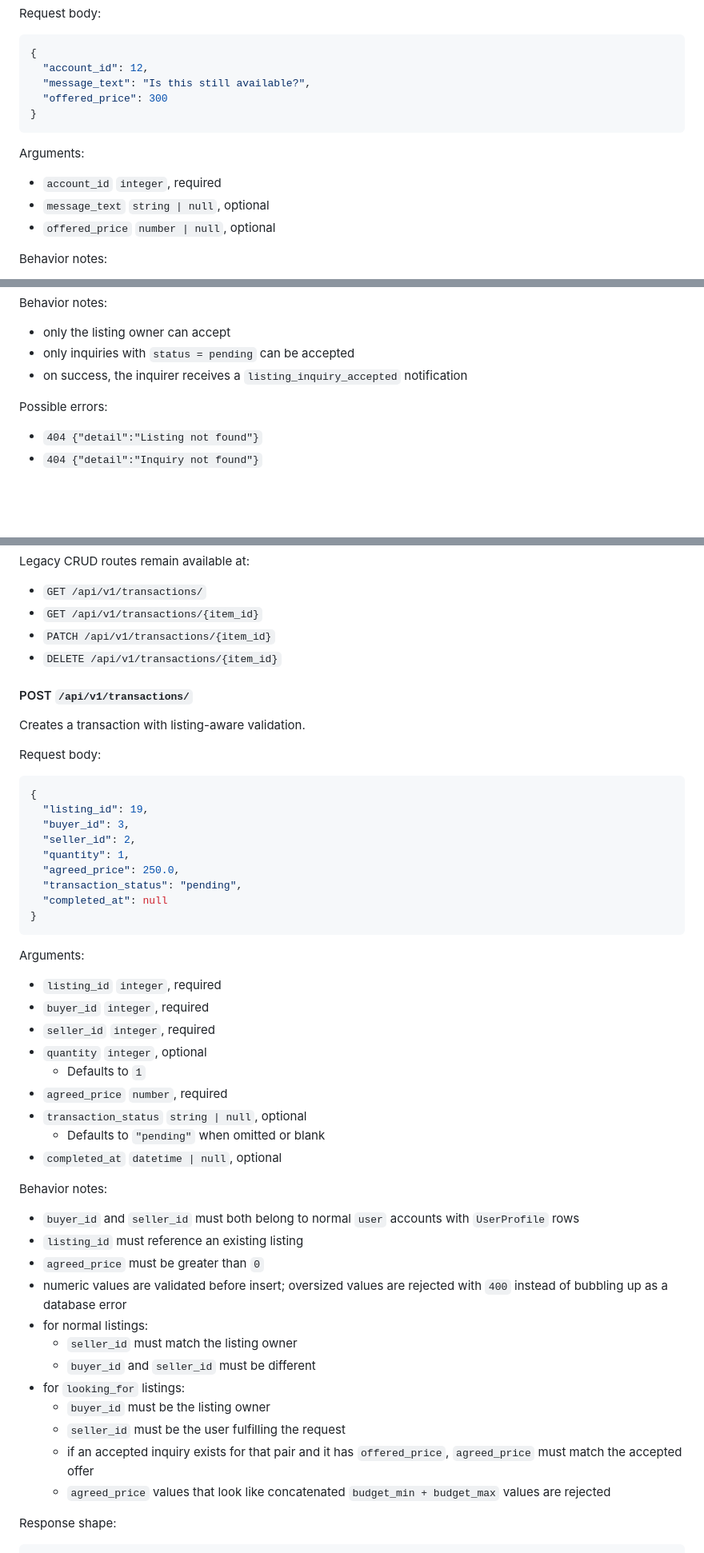
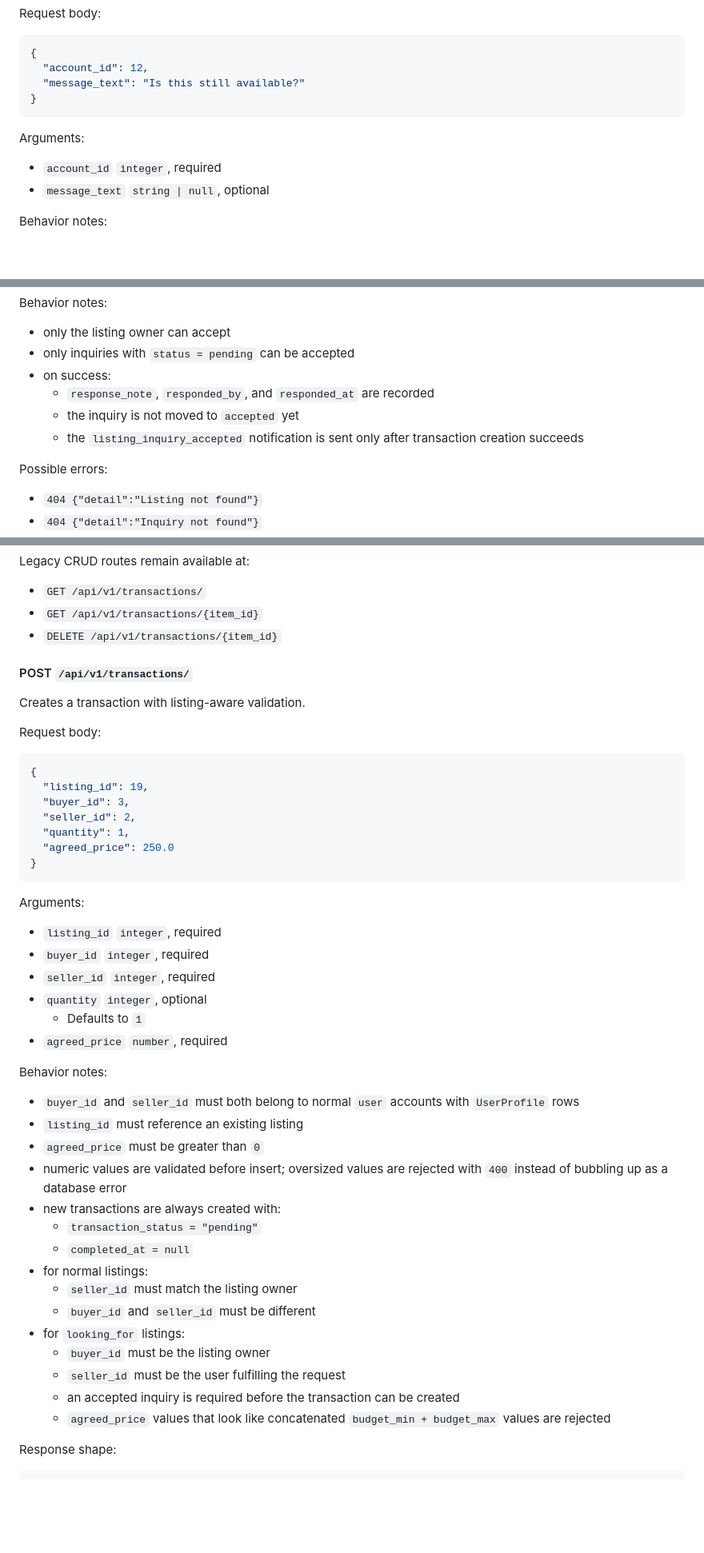
Before and after one commit to Terriakidesu/studket-backend, a Markdown page: API_REFERENCE.md, 3 parts joined by grey strips. Shown at 80% size. GitHub-like rendering; blank space fills up the shorter version.

Commit message:
docs: refresh inquiry and transaction API reference

````diff
--- a/API_REFERENCE.md
+++ b/API_REFERENCE.md
@@ -1541,8 +1539,7 @@ Request body:
 ```json
 {
   "account_id": 12,
-  "message_text": "Is this still available?",
-  "offered_price": 300
+  "message_text": "Is this still available?"
 }
 ```
 
@@ -1550,7 +1547,6 @@ Arguments:
 
 - `account_id` `integer`, required
 - `message_text` `string | null`, optional
-- `offered_price` `number | null`, optional
 
 Behavior notes:
 
@@ -1608,7 +1604,10 @@ Behavior notes:
 
 - only the listing owner can accept
 - only inquiries with `status = pending` can be accepted
-- on success, the inquirer receives a `listing_inquiry_accepted` notification
+- on success:
+  - `response_note`, `responded_by`, and `responded_at` are recorded
+  - the inquiry is not moved to `accepted` yet
+  - the `listing_inquiry_accepted` notification is sent only after transaction creation succeeds
 
 Possible errors:
 
@@ -2679,7 +2678,6 @@ Legacy CRUD routes remain available at:
 
 - `GET /api/v1/transactions/`
 - `GET /api/v1/transactions/{item_id}`
-- `PATCH /api/v1/transactions/{item_id}`
 - `DELETE /api/v1/transactions/{item_id}`
 
 #### POST `/api/v1/transactions/`
@@ -2694,9 +2692,7 @@ Request body:
   "buyer_id": 3,
   "seller_id": 2,
   "quantity": 1,
-  "agreed_price": 250.0,
-  "transaction_status": "pending",
-  "completed_at": null
+  "agreed_price": 250.0
 }
 ```
 
@@ -2708,9 +2704,6 @@ Arguments:
 - `quantity` `integer`, optional
   - Defaults to `1`
 - `agreed_price` `number`, required
-- `transaction_status` `string | null`, optional
-  - Defaults to `"pending"` when omitted or blank
-- `completed_at` `datetime | null`, optional
 
 Behavior notes:
 
@@ -2718,13 +2711,16 @@ Behavior notes:
 - `listing_id` must reference an existing listing
 - `agreed_price` must be greater than `0`
 - numeric values are validated before insert; oversized values are rejected with `400` instead of bubbling up as a database error
+- new transactions are always created with:
+  - `transaction_status = "pending"`
+  - `completed_at = null`
 - for normal listings:
   - `seller_id` must match the listing owner
   - `buyer_id` and `seller_id` must be different
 - for `looking_for` listings:
   - `buyer_id` must be the listing owner
   - `seller_id` must be the user fulfilling the request
-  - if an accepted inquiry exists for that pair and it has `offered_price`, `agreed_price` must match the accepted offer
+  - an accepted inquiry is required before the transaction can be created
   - `agreed_price` values that look like concatenated `budget_min + budget_max` values are rejected
 
 Response shape:
````
Also changed, not shown: other parts of API_REFERENCE.md (+2 -4 lines).
